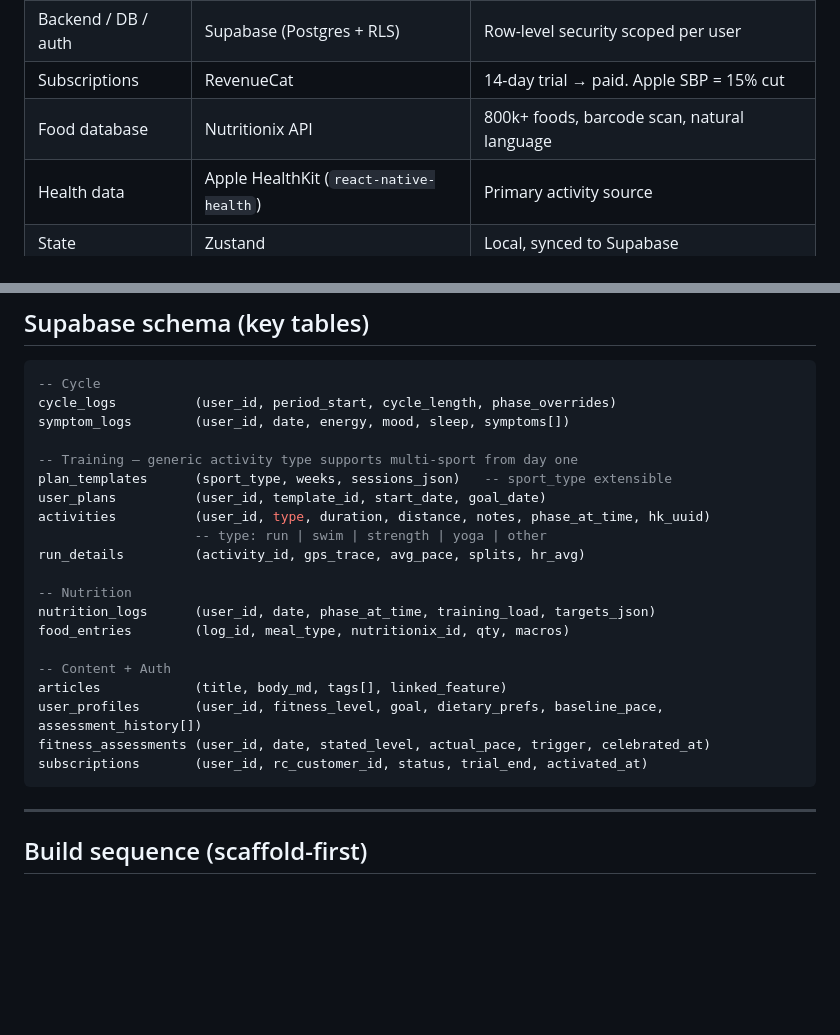
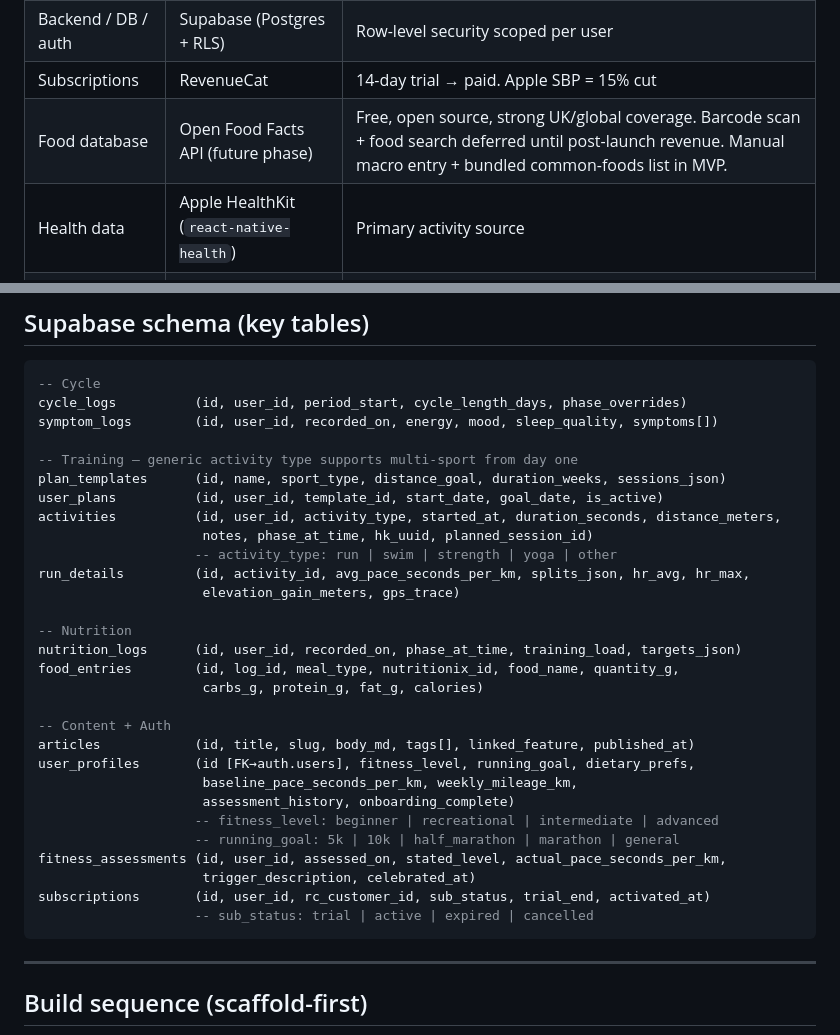
Before and after one commit to emmahchromatic-web/virra, a Markdown page: CLAUDE.md, 2 parts joined by grey strips. Drawn GitHub-style; blank space fills up the shorter version.

````diff
--- a/CLAUDE.md
+++ b/CLAUDE.md
@@ -31,7 +31,7 @@ Full design reference: `docs/design/virra-mvp-master.html` (open in browser).
 | Mobile framework | Expo + expo-router | File-based routing, EAS Build for App Store |
 | Backend / DB / auth | Supabase (Postgres + RLS) | Row-level security scoped per user |
 | Subscriptions | RevenueCat | 14-day trial → paid. Apple SBP = 15% cut |
-| Food database | Nutritionix API | 800k+ foods, barcode scan, natural language |
+| Food database | Open Food Facts API (future phase) | Free, open source, strong UK/global coverage. Barcode scan + food search deferred until post-launch revenue. Manual macro entry + bundled common-foods list in MVP. |
 | Health data | Apple HealthKit (`react-native-health`) | Primary activity source |
 | State | Zustand | Local, synced to Supabase |
 | Notifications | Expo Notifications + APNs | State-aware — cancelled when action completed |
@@ -138,25 +138,34 @@ Targets are the product of **cycle phase × training load** — not cycle phase
 
 ```sql
 -- Cycle
-cycle_logs          (user_id, period_start, cycle_length, phase_overrides)
-symptom_logs        (user_id, date, energy, mood, sleep, symptoms[])
+cycle_logs          (id, user_id, period_start, cycle_length_days, phase_overrides)
+symptom_logs        (id, user_id, recorded_on, energy, mood, sleep_quality, symptoms[])
 
 -- Training — generic activity type supports multi-sport from day one
-plan_templates      (sport_type, weeks, sessions_json)   -- sport_type extensible
-user_plans          (user_id, template_id, start_date, goal_date)
-activities          (user_id, type, duration, distance, notes, phase_at_time, hk_uuid)
-                    -- type: run | swim | strength | yoga | other
-run_details         (activity_id, gps_trace, avg_pace, splits, hr_avg)
+plan_templates      (id, name, sport_type, distance_goal, duration_weeks, sessions_json)
+user_plans          (id, user_id, template_id, start_date, goal_date, is_active)
+activities          (id, user_id, activity_type, started_at, duration_seconds, distance_meters,
+                     notes, phase_at_time, hk_uuid, planned_session_id)
+                    -- activity_type: run | swim | strength | yoga | other
+run_details         (id, activity_id, avg_pace_seconds_per_km, splits_json, hr_avg, hr_max,
+                     elevation_gain_meters, gps_trace)
 
 -- Nutrition
-nutrition_logs      (user_id, date, phase_at_time, training_load, targets_json)
-food_entries        (log_id, meal_type, nutritionix_id, qty, macros)
+nutrition_logs      (id, user_id, recorded_on, phase_at_time, training_load, targets_json)
+food_entries        (id, log_id, meal_type, nutritionix_id, food_name, quantity_g,
+                     carbs_g, protein_g, fat_g, calories)
 
 -- Content + Auth
-articles            (title, body_md, tags[], linked_feature)
-user_profiles       (user_id, fitness_level, goal, dietary_prefs, baseline_pace, assessment_history[])
-fitness_assessments (user_id, date, stated_level, actual_pace, trigger, celebrated_at)
-subscriptions       (user_id, rc_customer_id, status, trial_end, activated_at)
+articles            (id, title, slug, body_md, tags[], linked_feature, published_at)
+user_profiles       (id [FK→auth.users], fitness_level, running_goal, dietary_prefs,
+                     baseline_pace_seconds_per_km, weekly_mileage_km,
+                     assessment_history, onboarding_complete)
+                    -- fitness_level: beginner | recreational | intermediate | advanced
+                    -- running_goal: 5k | 10k | half_marathon | marathon | general
+fitness_assessments (id, user_id, assessed_on, stated_level, actual_pace_seconds_per_km,
+                     trigger_description, celebrated_at)
+subscriptions       (id, user_id, rc_customer_id, sub_status, trial_end, activated_at)
+                    -- sub_status: trial | active | expired | cancelled
 ```
 
 ---
````
Also changed, not shown: other parts of CLAUDE.md (+25 -2 lines).
